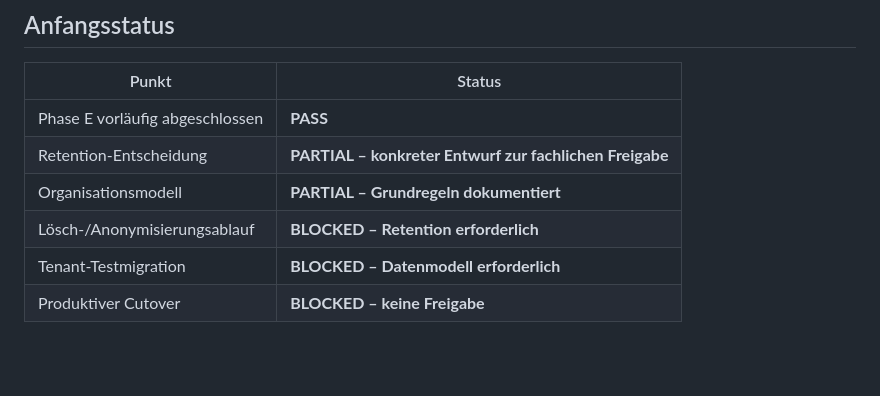
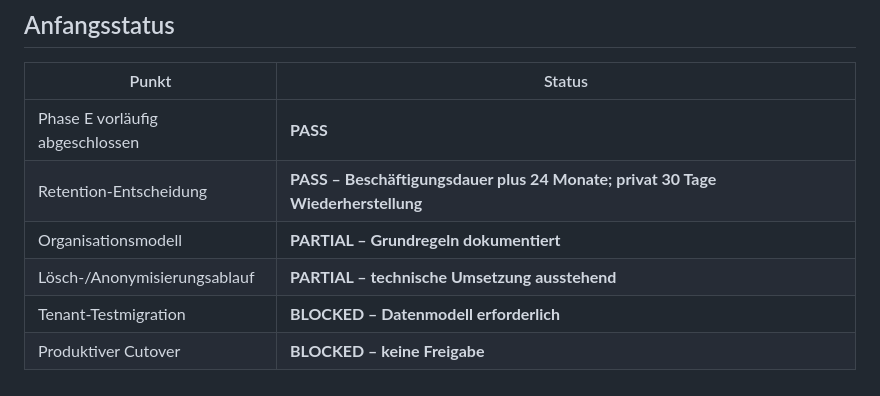
Before and after one commit to Daixem/TimeFlow-PWA, a Markdown page: docs/Phase-F-Plan.md, the part around the change. GitHub-like rendering; blank space fills up the shorter version.

Commit message:
docs: approve employment-based retention

```diff
--- a/docs/Phase-F-Plan.md
+++ b/docs/Phase-F-Plan.md
@@ -68,8 +68,8 @@ produktive D1-ID, die Recovery-D1-ID, das Backup und den Rückfallplan nennen.
 | Punkt | Status |
 | --- | --- |
 | Phase E vorläufig abgeschlossen | **PASS** |
-| Retention-Entscheidung | **PARTIAL – konkreter Entwurf zur fachlichen Freigabe** |
+| Retention-Entscheidung | **PASS – Beschäftigungsdauer plus 24 Monate; privat 30 Tage Wiederherstellung** |
 | Organisationsmodell | **PARTIAL – Grundregeln dokumentiert** |
-| Lösch-/Anonymisierungsablauf | **BLOCKED – Retention erforderlich** |
+| Lösch-/Anonymisierungsablauf | **PARTIAL – technische Umsetzung ausstehend** |
 | Tenant-Testmigration | **BLOCKED – Datenmodell erforderlich** |
 | Produktiver Cutover | **BLOCKED – keine Freigabe** |
```
